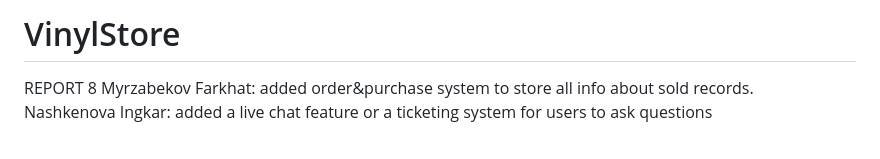
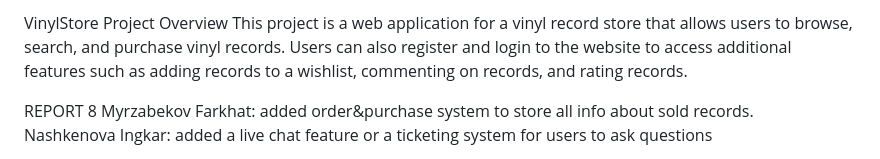
Before and after one commit to DamCooper/VinylStore, a Markdown page: README.md, the part around the change. GitHub-like rendering.

```diff
--- a/README.md
+++ b/README.md
@@ -1,4 +1,7 @@
-# VinylStore
+VinylStore
+Project Overview
+This project is a web application for a vinyl record store that allows users to browse, search, and purchase vinyl records. Users can also register and login to the website to access additional features such as adding records to a wishlist, commenting on records, and rating records.
+
 REPORT 8
 Myrzabekov Farkhat: added order&purchase system to store all info about sold records.
 Nashkenova Ingkar: added a live chat feature or a ticketing system for users to ask questions
```
